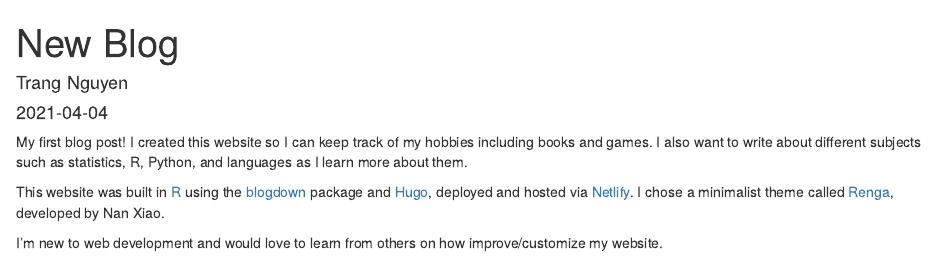
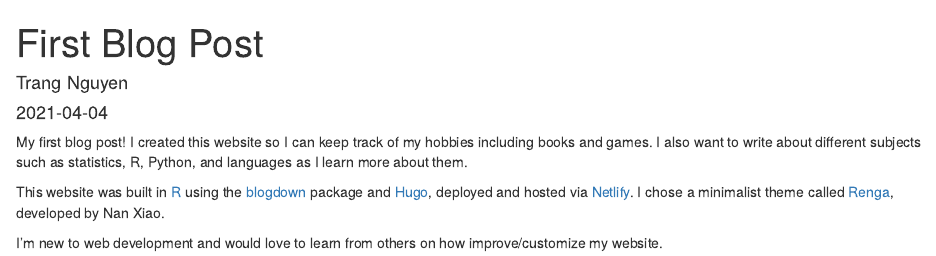
Before and after one commit to trang-n/trangnguyen, an R Markdown document (content/blog/posts/first-post.Rmd): the page in a window 1100 px wide, from its top. Rendered offline with R 4.5, knitr and Pandoc, with nearby package versions; drawn as R Markdown's standard HTML page in place of the format the file asks for.

Commit message:
first post

```diff
--- a/content/blog/posts/new-blog.Rmd
+++ b/content/blog/posts/first-post.Rmd
@@ -1,5 +1,5 @@
 ---
-title: New Blog
+title: First Blog Post
 author: Trang Nguyen
 date: '2021-04-04'
 tags:
```
Also changed, not shown: content/blog/posts/first-post.html.
